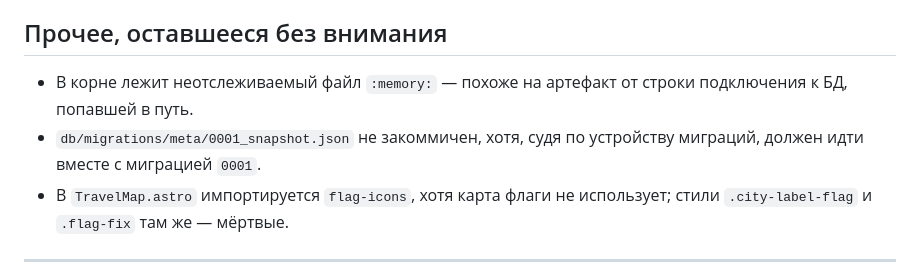
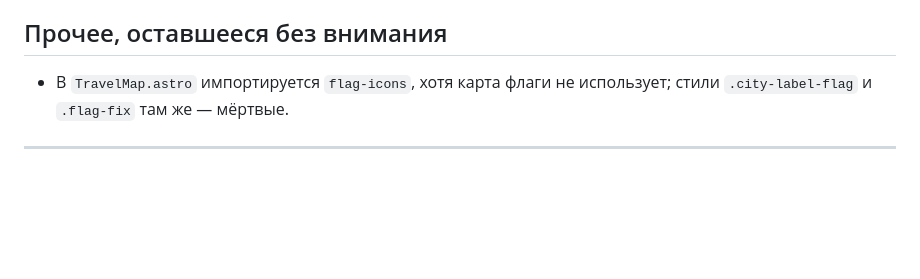
Before and after one commit to sadorlovsky/site, a Markdown page: PERF.md, the part around the change. Drawn GitHub-style; blank space fills up the shorter version.

Commit message:
Two of the loose ends in PERF.md turn out to be tied
`:memory:` was an Astro DB artefact with seed data in it and has been deleted;
the missing 0001 snapshot is committed on main. Neither is waiting for anyone,
so the list stops claiming they are. The dead flag-icons import stands.

```diff
--- a/PERF.md
+++ b/PERF.md
@@ -202,10 +202,6 @@ Node-функцию, а на ISR-попадании она не вызывает
 
 ## Прочее, оставшееся без внимания
 
-- В корне лежит неотслеживаемый файл `:memory:` — похоже на артефакт от
-  строки подключения к БД, попавшей в путь.
-- `db/migrations/meta/0001_snapshot.json` не закоммичен, хотя, судя по
-  устройству миграций, должен идти вместе с миграцией `0001`.
 - В `TravelMap.astro` импортируется `flag-icons`, хотя карта флаги не
   использует; стили `.city-label-flag` и `.flag-fix` там же — мёртвые.
 
```
